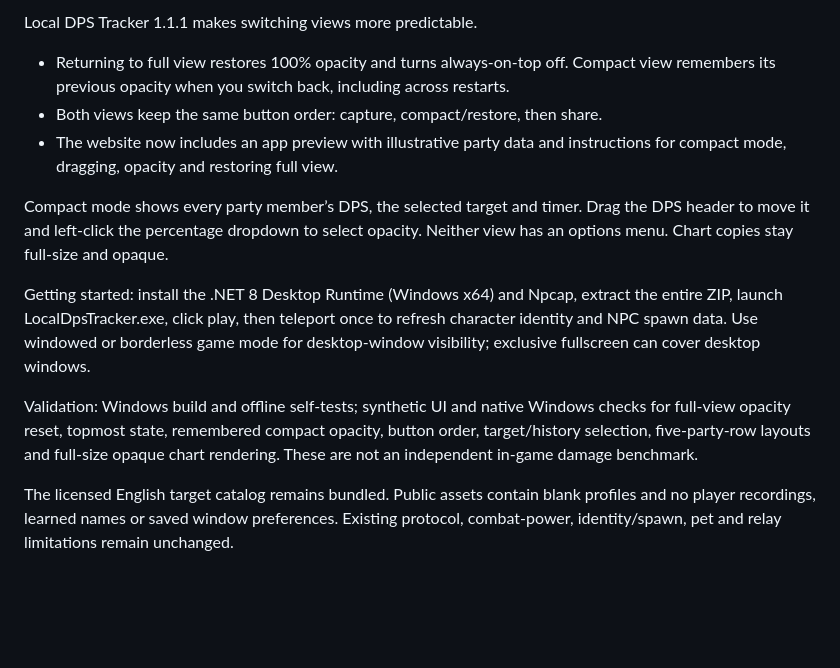
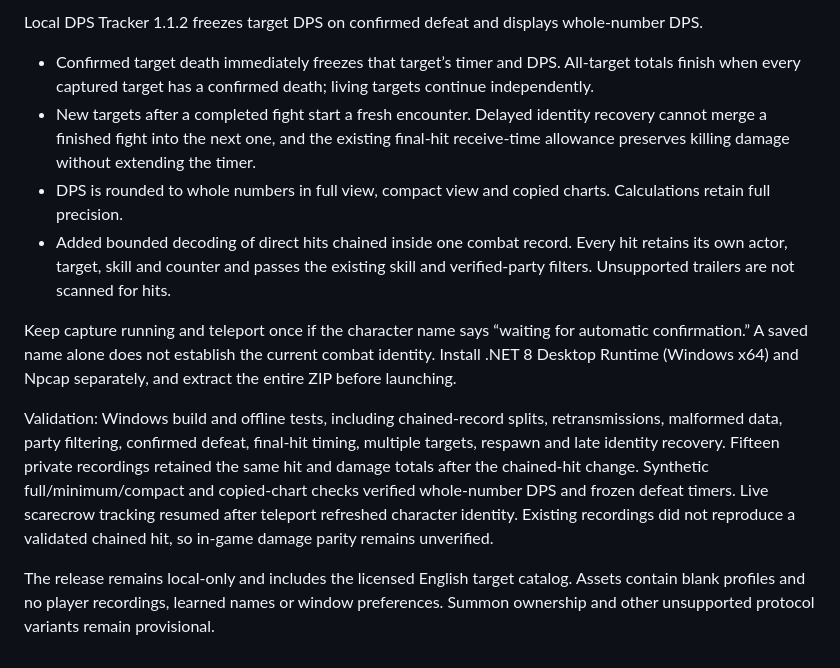
Before and after one commit to sccdmaomao/aion2-dps-tracker, a Markdown page: docs/release-notes.md, the part around the change. Drawn GitHub-style; blank space fills up the shorter version.

```diff
--- a/docs/release-notes.md
+++ b/docs/release-notes.md
@@ -1,13 +1,12 @@
-Local DPS Tracker 1.1.1 makes switching views more predictable.
+Local DPS Tracker 1.1.2 freezes target DPS on confirmed defeat and displays whole-number DPS.
 
-- Returning to full view restores 100% opacity and turns always-on-top off. Compact view remembers its previous opacity when you switch back, including across restarts.
-- Both views keep the same button order: capture, compact/restore, then share.
-- The website now includes an app preview with illustrative party data and instructions for compact mode, dragging, opacity and restoring full view.
+- Confirmed target death immediately freezes that target’s timer and DPS. All-target totals finish when every captured target has a confirmed death; living targets continue independently.
+- New targets after a completed fight start a fresh encounter. Delayed identity recovery cannot merge a finished fight into the next one, and the existing final-hit receive-time allowance preserves killing damage without extending the timer.
+- DPS is rounded to whole numbers in full view, compact view and copied charts. Calculations retain full precision.
+- Added bounded decoding of direct hits chained inside one combat record. Every hit retains its own actor, target, skill and counter and passes the existing skill and verified-party filters. Unsupported trailers are not scanned for hits.
 
-Compact mode shows every party member’s DPS, the selected target and timer. Drag the DPS header to move it and left-click the percentage dropdown to select opacity. Neither view has an options menu. Chart copies stay full-size and opaque.
+Keep capture running and teleport once if the character name says “waiting for automatic confirmation.” A saved name alone does not establish the current combat identity. Install .NET 8 Desktop Runtime (Windows x64) and Npcap separately, and extract the entire ZIP before launching.
 
-Getting started: install the .NET 8 Desktop Runtime (Windows x64) and Npcap, extract the entire ZIP, launch LocalDpsTracker.exe, click play, then teleport once to refresh character identity and NPC spawn data. Use windowed or borderless game mode for desktop-window visibility; exclusive fullscreen can cover desktop windows.
+Validation: Windows build and offline tests, including chained-record splits, retransmissions, malformed data, party filtering, confirmed defeat, final-hit timing, multiple targets, respawn and late identity recovery. Fifteen private recordings retained the same hit and damage totals after the chained-hit change. Synthetic full/minimum/compact and copied-chart checks verified whole-number DPS and frozen defeat timers. Live scarecrow tracking resumed after teleport refreshed character identity. Existing recordings did not reproduce a validated chained hit, so in-game damage parity remains unverified.
 
-Validation: Windows build and offline self-tests; synthetic UI and native Windows checks for full-view opacity reset, topmost state, remembered compact opacity, button order, target/history selection, five-party-row layouts and full-size opaque chart rendering. These are not an independent in-game damage benchmark.
-
-The licensed English target catalog remains bundled. Public assets contain blank profiles and no player recordings, learned names or saved window preferences. Existing protocol, combat-power, identity/spawn, pet and relay limitations remain unchanged.
+The release remains local-only and includes the licensed English target catalog. Assets contain blank profiles and no player recordings, learned names or window preferences. Summon ownership and other unsupported protocol variants remain provisional.
```
Also changed, not shown: README.md (+7 -4 lines), docs/protocol.md (+30 -1 lines), docs/site/images/compact-view.png, 11 other files.
